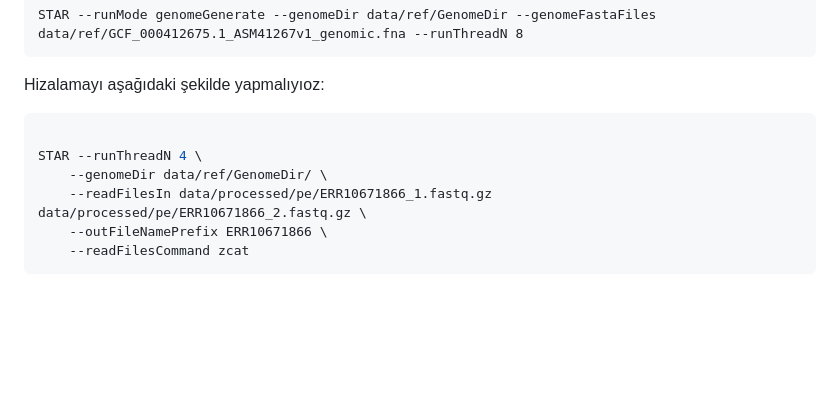
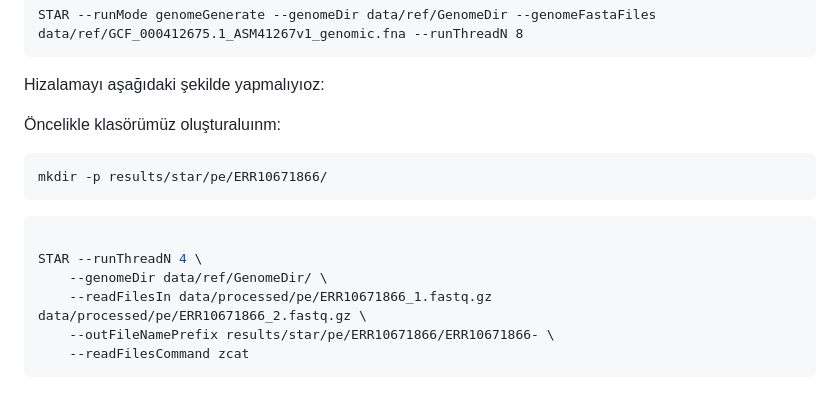
Before and after one commit to tanyaxbrl/staj_calisma, a Markdown page: README.md, the part around the change. Drawn GitHub-style; blank space fills up the shorter version.

Commit message:
hizalama çıktı klasörü belirlendi

````diff
--- a/README.md
+++ b/README.md
@@ -140,11 +140,18 @@ STAR --runMode genomeGenerate --genomeDir data/ref/GenomeDir --genomeFastaFiles
 
 Hizalamayı aşağıdaki şekilde yapmalıyıoz:
 
+Öncelikle klasörümüz oluşturaluınm:
+
+```bash
+mkdir -p results/star/pe/ERR10671866/
+```
+
+
 ```bash
 
 STAR --runThreadN 4 \
 	--genomeDir data/ref/GenomeDir/ \
 	--readFilesIn data/processed/pe/ERR10671866_1.fastq.gz data/processed/pe/ERR10671866_2.fastq.gz \
-	--outFileNamePrefix ERR10671866 \
+	--outFileNamePrefix results/star/pe/ERR10671866/ERR10671866- \
 	--readFilesCommand zcat
 ```
````
